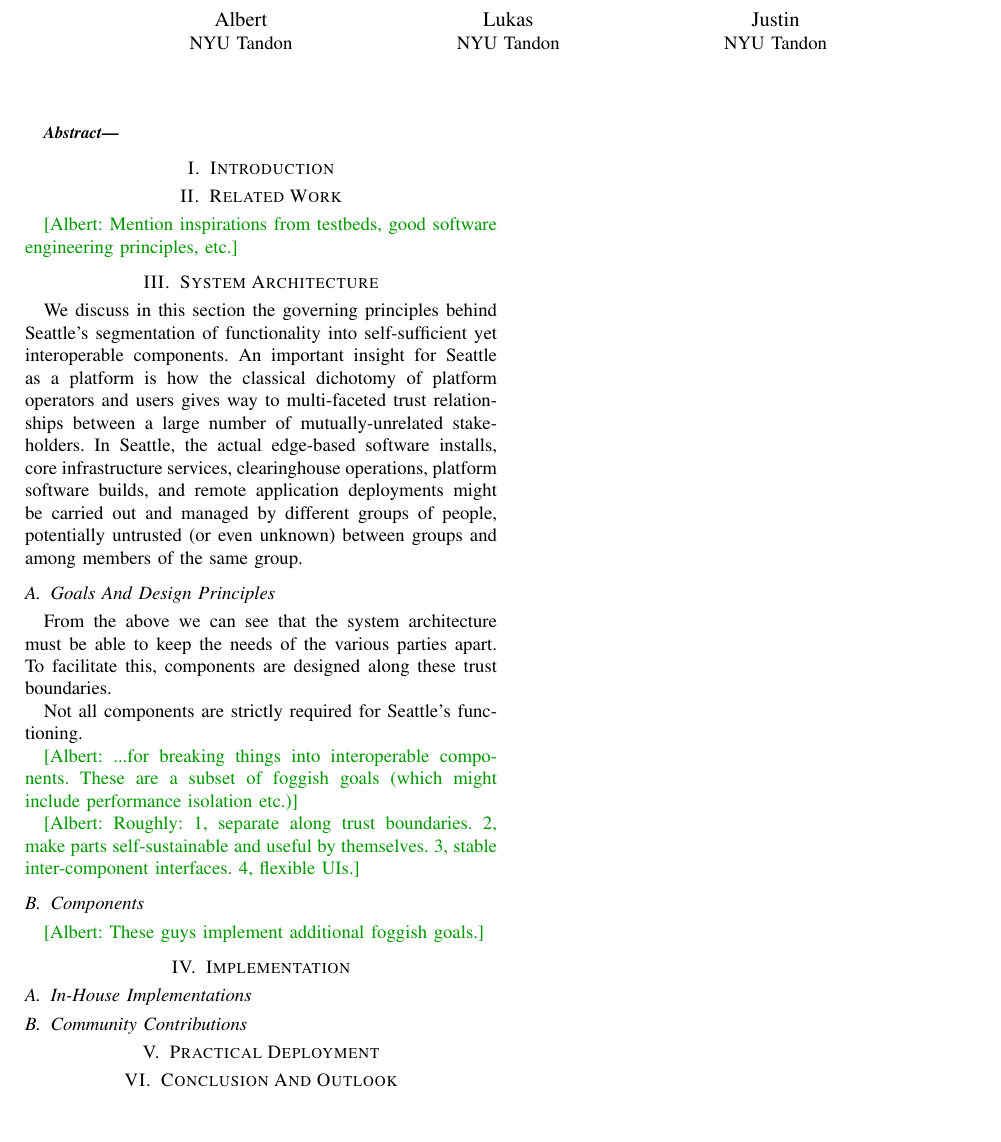
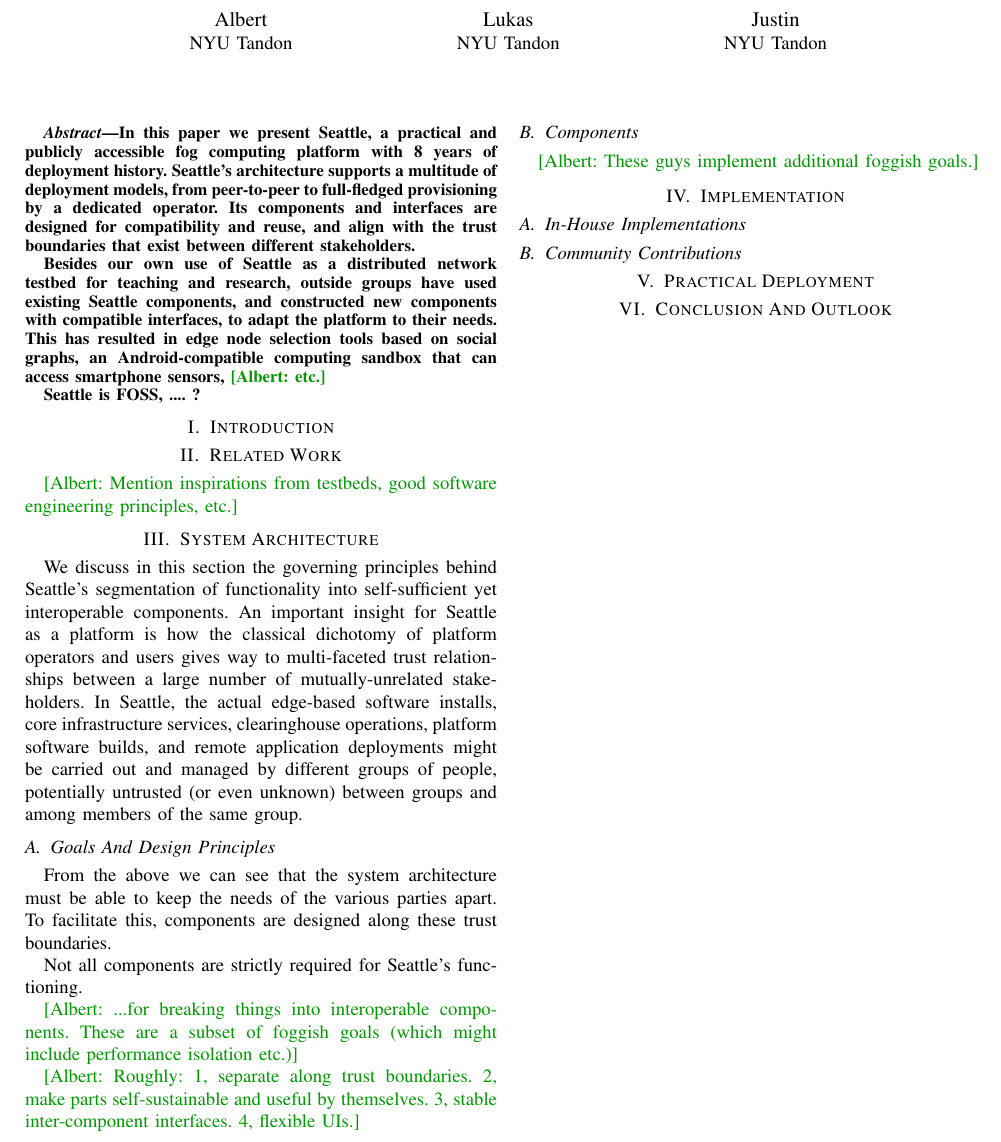
Before and after one commit to jhdalek55/fogwc, a LaTeX paper (paper.tex, which reads abstract.tex): part of the page, cut so that both start at the same text, the shorter picture padded with empty space. Compiled offline with pdfLaTeX; a missing font is replaced by an installed copy or a similar font; a LaTeX package or settings file that is missing is left out.

Commit message:
Add yet another abstract, this time perhaps OK

```diff
--- a/abstract.tex
+++ b/abstract.tex
@@ -1,4 +1,21 @@
 %!TEX root = paper.tex
 \begin{abstract}
 
+In this paper we present Seattle, a practical and publicly accessible
+fog computing platform with 8 years of deployment history.
+Seattle's architecture
+supports a multitude of deployment models, from peer-to-peer to full-fledged
+provisioning by a dedicated operator. Its components and interfaces are
+designed for compatibility and reuse, and align with the trust boundaries
+that exist between different stakeholders.
+
+Besides our own use of Seattle as a distributed network testbed for
+teaching and research, outside groups have used existing Seattle
+components, and constructed new components with compatible interfaces,
+to adapt the platform to their needs. This has resulted in edge node
+selection tools based on social graphs, an Android-compatible computing
+sandbox that can access smartphone sensors, \albert{etc.}
+
+Seattle is FOSS, .... ?
+
 \end{abstract}
```
